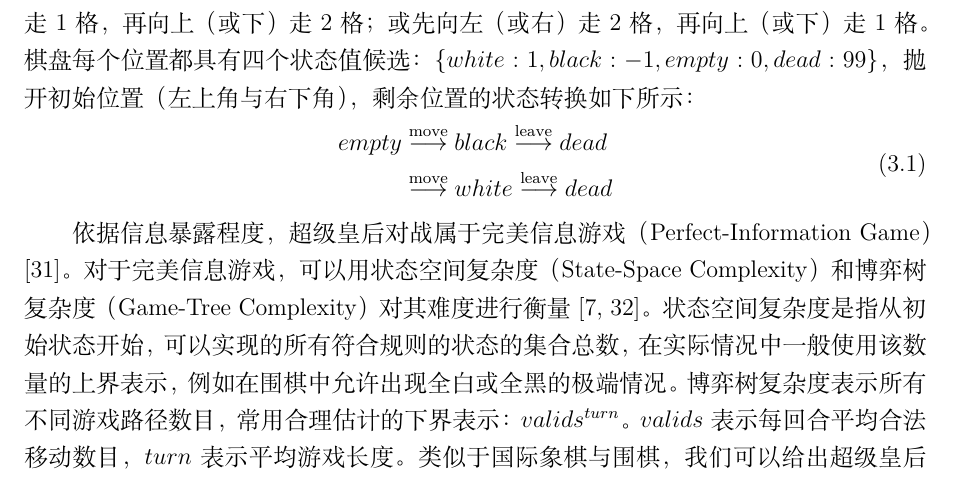
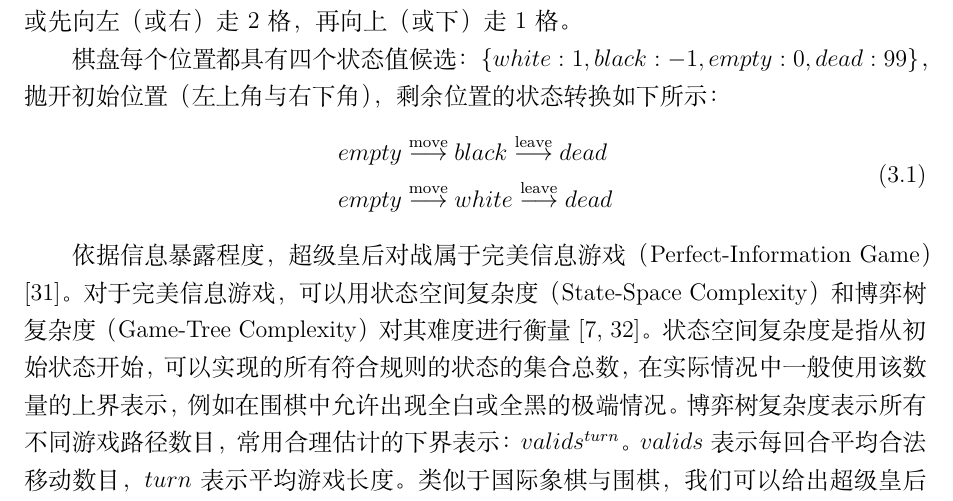
Before and after one commit to sharechanxd/under_paper_xiaochen, a LaTeX book (main.tex, which reads algorithm.tex): part of page 19 of 31, cut so that both start at the same text. Compiled offline with XeLaTeX.

Commit message:
Update algorithm.tex

```diff
--- a/algorithm.tex
+++ b/algorithm.tex
@@ -3,12 +3,19 @@
 
 \section{棋盘规则}
 超级皇后的棋盘继承国际象棋的规格，并且可以根据喜好扩大盘面（8x8，12x12，16x16等等）。在我们设计的API中，游戏开始时棋盘的大小可以任意自定义。受限于设备，AlphaZero框架的AI玩家只训练了8x8棋盘（经典棋盘）。因此在本文中我们主要关心8x8棋盘的结果。
-超级皇后对战的规则也可以在我们设置的api中指定，如引言中所述，超级皇后走法规则可选三个规则：（1）超级状态（super），拥有皇后和骑士的权限，可按此两种棋子落子规则任意移动；（2）皇后状态（queen），可横竖对角线移动，不可越过移动直线上的对手；（3）骑士状态，可走“日”字，即先向左（或右）走1格，再向上（或下）走2格；或先向左（或右）走2格，再向上（或下）走1格。
+超级皇后对战的规则也可以在我们设置的api中指定，如引言中所述，超级皇后走法规则可选三个规则：
+
+（1）超级状态（super），拥有皇后和骑士的权限，可按此两种棋子落子规则任意移动；
+
+（2）皇后状态（queen），可横竖对角线移动，不可越过移动直线上的对手；
+
+（3）骑士状态，可走“日”字，即先向左（或右）走1格，再向上（或下）走2格；或先向左（或右）走2格，再向上（或下）走1格。
+
 棋盘每个位置都具有四个状态值候选：$\{white:1, black:-1,empty:0,dead:99\}$，抛开初始位置（左上角与右下角），剩余位置的状态转换如下所示：
 \begin{equation}
     \begin{aligned}
     empty &\stackrel{\mathrm{move}}{\longrightarrow} black \stackrel{\mathrm{leave}}{\longrightarrow} dead \\
-     &\stackrel{\mathrm{move}}{\longrightarrow} white \stackrel{\mathrm{leave}}{\longrightarrow} dead
+    empty &\stackrel{\mathrm{move}}{\longrightarrow} white \stackrel{\mathrm{leave}}{\longrightarrow} dead
     \end{aligned}
 \end{equation}
 
```
